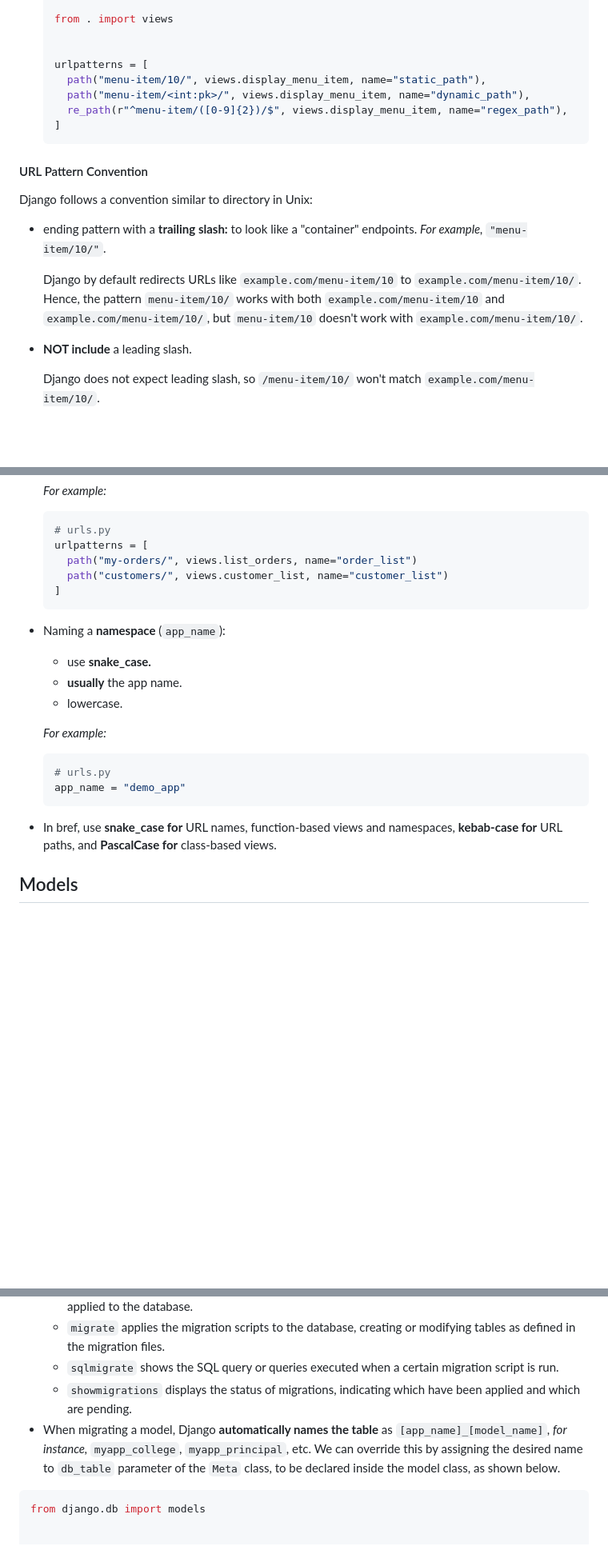
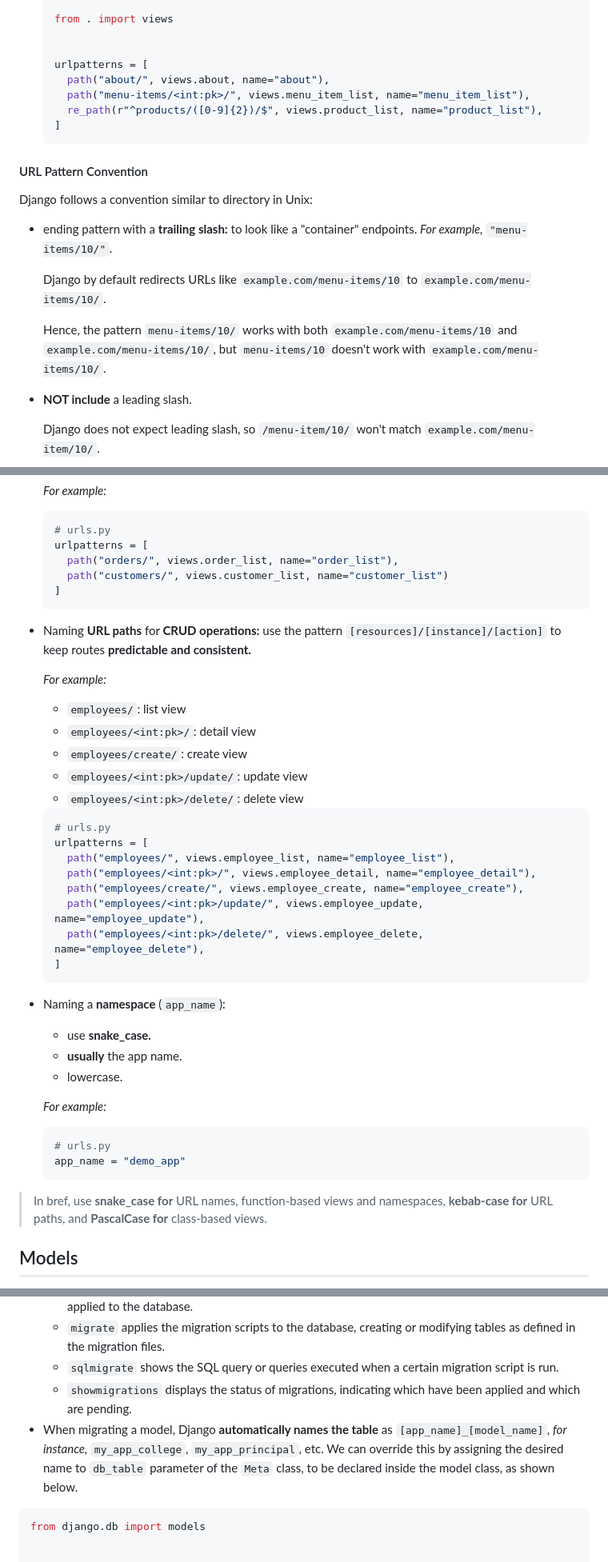
Before and after one commit to vuanhtuan1012/django-web-framework, a Markdown page: README.md, 3 parts joined by grey strips. Shown at 80% size. Drawn GitHub-style; blank space fills up the shorter version.

````diff
--- a/README.md
+++ b/README.md
@@ -1082,18 +1077,20 @@ The view function in Django **receives** its **mandatory argument** as the **req
 
 
   urlpatterns = [
-    path("menu-item/10/", views.display_menu_item, name="static_path"),
-    path("menu-item/<int:pk>/", views.display_menu_item, name="dynamic_path"),
-    re_path(r"^menu-item/([0-9]{2})/$", views.display_menu_item, name="regex_path"),
+    path("about/", views.about, name="about"),
+    path("menu-items/<int:pk>/", views.menu_item_list, name="menu_item_list"),
+    re_path(r"^products/([0-9]{2})/$", views.product_list, name="product_list"),
   ]
   ```
 
 #### URL Pattern Convention
 
 Django follows a convention similar to directory in Unix:
-- ending pattern with a **trailing slash:** to look like a "container" endpoints. *For example,* `"menu-item/10/"`.
-
-  Django by default redirects URLs like `example.com/menu-item/10` to `example.com/menu-item/10/`. Hence, the pattern `menu-item/10/` works with both `example.com/menu-item/10` and `example.com/menu-item/10/`, but `menu-item/10` doesn't work with `example.com/menu-item/10/`.
+- ending pattern with a **trailing slash:** to look like a "container" endpoints. *For example,* `"menu-items/10/"`.
+
+  Django by default redirects URLs like `example.com/menu-items/10` to `example.com/menu-items/10/`.
+
+  Hence, the pattern `menu-items/10/` works with both `example.com/menu-items/10` and `example.com/menu-items/10/`, but `menu-items/10` doesn't work with `example.com/menu-items/10/`.
 - **NOT include** a leading slash.
 
   Django does not expect leading slash, so `/menu-item/10/` won't match `example.com/menu-item/10/`.
@@ -1286,8 +1283,28 @@ Django has a **built-in error handling system** that helps us manage exceptions,
   ```python
   # urls.py
   urlpatterns = [
-    path("my-orders/", views.list_orders, name="order_list")
+    path("orders/", views.order_list, name="order_list"),
     path("customers/", views.customer_list, name="customer_list")
+  ]
+  ```
+
+- Naming **URL paths** for **CRUD operations:** use the pattern `[resources]/[instance]/[action]` to keep routes **predictable and consistent.**
+
+  *For example:*
+  - `employees/`: list view
+  - `employees/<int:pk>/`: detail view
+  - `employees/create/`: create view
+  - `employees/<int:pk>/update/`: update view
+  - `employees/<int:pk>/delete/`: delete view
+
+  ```python
+  # urls.py
+  urlpatterns = [
+    path("employees/", views.employee_list, name="employee_list"),
+    path("employees/<int:pk>/", views.employee_detail, name="employee_detail"),
+    path("employees/create/", views.employee_create, name="employee_create"),
+    path("employees/<int:pk>/update/", views.employee_update, name="employee_update"),
+    path("employees/<int:pk>/delete/", views.employee_delete, name="employee_delete"),
   ]
   ```
 
@@ -1303,7 +1320,7 @@ Django has a **built-in error handling system** that helps us manage exceptions,
   app_name = "demo_app"
   ```
 
-- In bref, use **snake_case for** URL names, function-based views and namespaces, **kebab-case for** URL paths, and **PascalCase for** class-based views.
+> In bref, use **snake_case for** URL names, function-based views and namespaces, **kebab-case for** URL paths, and **PascalCase for** class-based views.
 
 ## Models
 
@@ -1492,7 +1509,7 @@ The `django.models` module has many field types to choose from.
   - `migrate` applies the migration scripts to the database, creating or modifying tables as defined in the migration files.
   - `sqlmigrate` shows the SQL query or queries executed when a certain migration script is run.
   - `showmigrations` displays the status of migrations, indicating which have been applied and which are pending.
-- When migrating a model, Django **automatically names the table** as `[app_name]_[model_name]`, *for instance,* `myapp_college`, `myapp_principal`, etc. We can override this by assigning the desired name to `db_table` parameter of the `Meta` class, to be declared inside the model class, as shown below.
+- When migrating a model, Django **automatically names the table** as `[app_name]_[model_name]`, *for instance,* `my_app_college`, `my_app_principal`, etc. We can override this by assigning the desired name to `db_table` parameter of the `Meta` class, to be declared inside the model class, as shown below.
 
 ```python
 from django.db import models
````
Also changed, not shown: other parts of README.md (+70 -75 lines).
